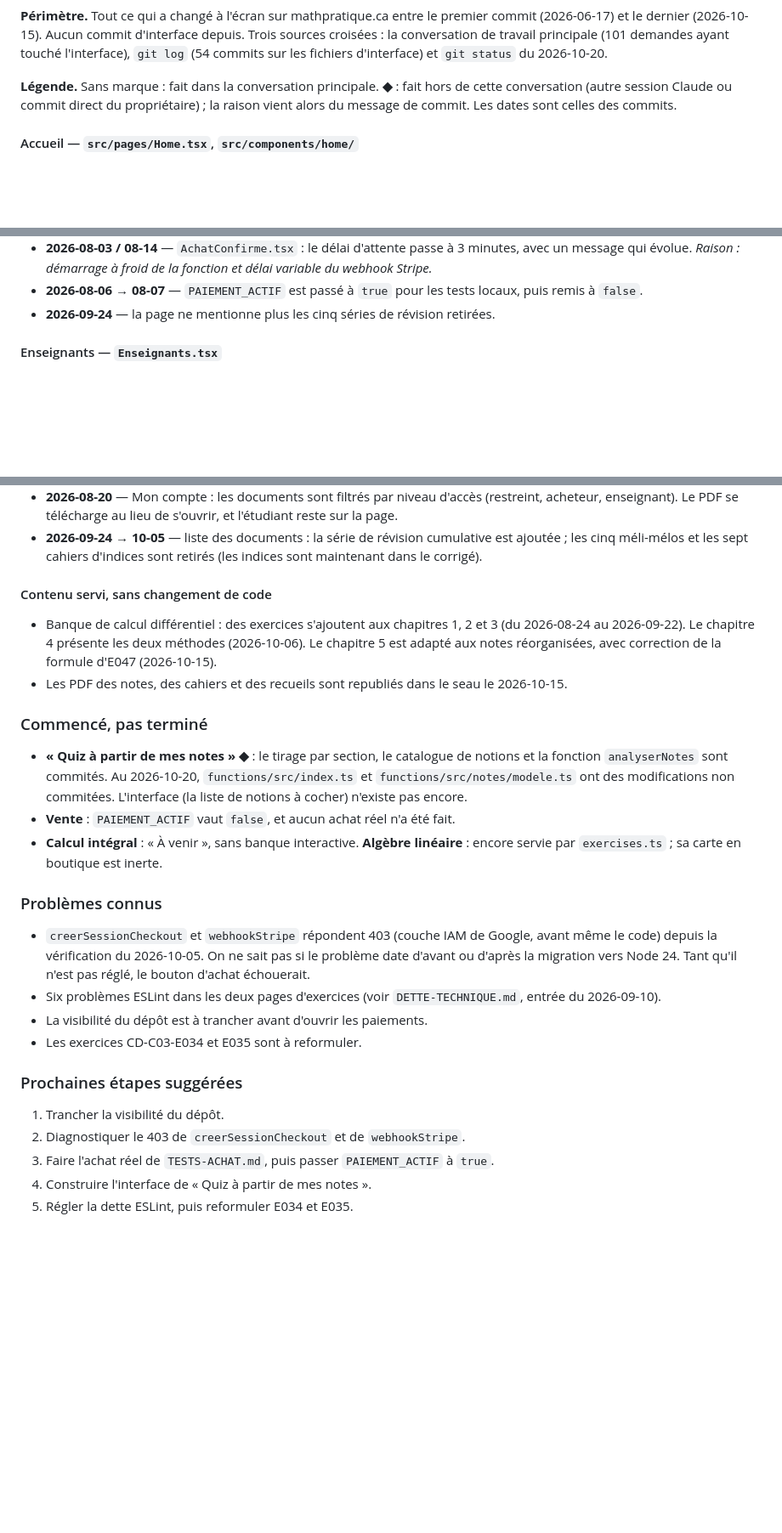
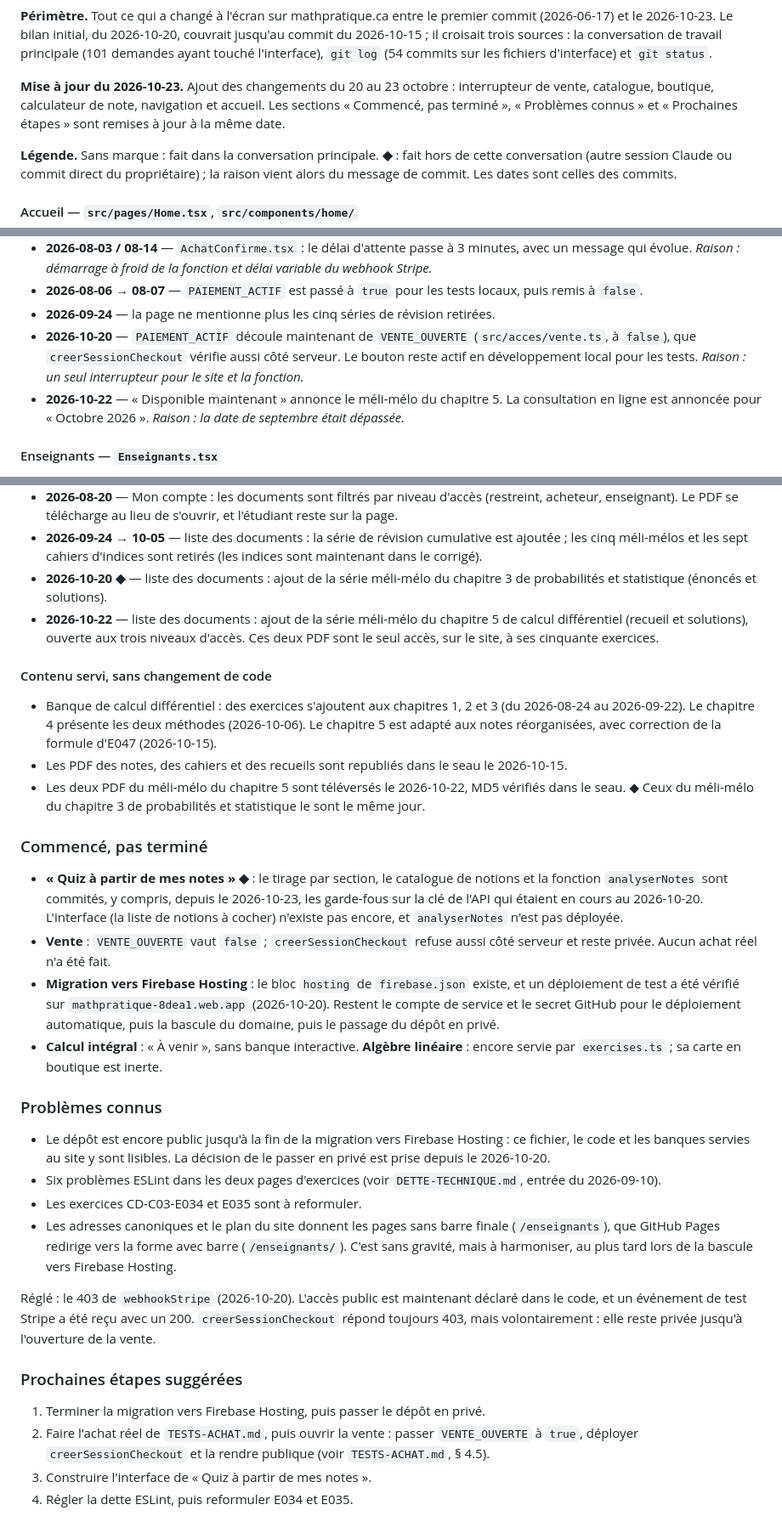
Before and after one commit to MathPratique/MathPratique.github.io, a Markdown page: CLAUDE.md, 3 parts joined by grey strips. Shown at 85% size. GitHub-like rendering; blank space fills up the shorter version.

```diff
--- a/CLAUDE.md
+++ b/CLAUDE.md
@@ -6,9 +6,14 @@
 
 **Périmètre.** Tout ce qui a changé à l'écran sur mathpratique.ca entre le
-premier commit (2026-06-17) et le dernier (2026-10-15). Aucun commit
-d'interface depuis. Trois sources croisées : la conversation de travail
-principale (101 demandes ayant touché l'interface), `git log` (54 commits sur
-les fichiers d'interface) et `git status` du 2026-10-20.
+premier commit (2026-06-17) et le 2026-10-23. Le bilan initial, du 2026-10-20,
+couvrait jusqu'au commit du 2026-10-15 ; il croisait trois sources : la
+conversation de travail principale (101 demandes ayant touché l'interface),
+`git log` (54 commits sur les fichiers d'interface) et `git status`.
+
+**Mise à jour du 2026-10-23.** Ajout des changements du 20 au 23 octobre :
+interrupteur de vente, catalogue, boutique, calculateur de note, navigation et
+accueil. Les sections « Commencé, pas terminé », « Problèmes connus » et
+« Prochaines étapes » sont remises à jour à la même date.
 
 **Légende.** Sans marque : fait dans la conversation principale. **◆** : fait
 hors de cette conversation (autre session Claude ou commit direct du
@@ -183,6 +237,13 @@ celles des commits.
   locaux, puis remis à `false`.
 - **2026-09-24** — la page ne mentionne plus les cinq séries de révision
   retirées.
+- **2026-10-20** — `PAIEMENT_ACTIF` découle maintenant de `VENTE_OUVERTE`
+  (`src/acces/vente.ts`, à `false`), que `creerSessionCheckout` vérifie aussi
+  côté serveur. Le bouton reste actif en développement local pour les tests.
+  *Raison : un seul interrupteur pour le site et la fonction.*
+- **2026-10-22** — « Disponible maintenant » annonce le méli-mélo du
+  chapitre 5. La consultation en ligne est annoncée pour « Octobre 2026 ».
+  *Raison : la date de septembre était dépassée.*
 
 #### Enseignants — `Enseignants.tsx`
 
@@ -208,6 +269,12 @@ celles des commits.
 - **2026-09-24 → 10-05** — liste des documents : la série de révision
   cumulative est ajoutée ; les cinq méli-mélos et les sept cahiers d'indices
   sont retirés (les indices sont maintenant dans le corrigé).
+- **2026-10-20 ◆** — liste des documents : ajout de la série méli-mélo du
+  chapitre 3 de probabilités et statistique (énoncés et solutions).
+- **2026-10-22** — liste des documents : ajout de la série méli-mélo du
+  chapitre 5 de calcul différentiel (recueil et solutions), ouverte aux trois
+  niveaux d'accès. Ces deux PDF sont le seul accès, sur le site, à ses
+  cinquante exercices.
 
 #### Contenu servi, sans changement de code
 
@@ -217,35 +284,51 @@ celles des commits.
   correction de la formule d'E047 (2026-10-15).
 - Les PDF des notes, des cahiers et des recueils sont republiés dans le seau le
   2026-10-15.
+- Les deux PDF du méli-mélo du chapitre 5 sont téléversés le 2026-10-22, MD5
+  vérifiés dans le seau. ◆ Ceux du méli-mélo du chapitre 3 de probabilités et
+  statistique le sont le même jour.
 
 ### Commencé, pas terminé
 
 - **« Quiz à partir de mes notes » ◆** : le tirage par section, le catalogue de
-  notions et la fonction `analyserNotes` sont commités. Au 2026-10-20,
-  `functions/src/index.ts` et `functions/src/notes/modele.ts` ont des
-  modifications non commitées. L'interface (la liste de notions à cocher)
-  n'existe pas encore.
-- **Vente** : `PAIEMENT_ACTIF` vaut `false`, et aucun achat réel n'a été fait.
+  notions et la fonction `analyserNotes` sont commités, y compris, depuis le
+  2026-10-23, les garde-fous sur la clé de l'API qui étaient en cours au
+  2026-10-20. L'interface (la liste de notions à cocher) n'existe pas encore,
+  et `analyserNotes` n'est pas déployée.
+- **Vente** : `VENTE_OUVERTE` vaut `false` ; `creerSessionCheckout` refuse
+  aussi côté serveur et reste privée. Aucun achat réel n'a été fait.
+- **Migration vers Firebase Hosting** : le bloc `hosting` de `firebase.json`
+  existe, et un déploiement de test a été vérifié sur
+  `mathpratique-8dea1.web.app` (2026-10-20). Restent le compte de service et
+  le secret GitHub pour le déploiement automatique, puis la bascule du
+  domaine, puis le passage du dépôt en privé.
 - **Calcul intégral** : « À venir », sans banque interactive. **Algèbre
   linéaire** : encore servie par `exercises.ts` ; sa carte en boutique est
   inerte.
 
 ### Problèmes connus
 
-- `creerSessionCheckout` et `webhookStripe` répondent 403 (couche IAM de Google,
-  avant même le code) depuis la vérification du 2026-10-05. On ne sait pas si
-  le problème date d'avant ou d'après la migration vers Node 24. Tant qu'il
-  n'est pas réglé, le bouton d'achat échouerait.
+- Le dépôt est encore public jusqu'à la fin de la migration vers Firebase
+  Hosting : ce fichier, le code et les banques servies au site y sont lisibles.
+  La décision de le passer en privé est prise depuis le 2026-10-20.
 - Six problèmes ESLint dans les deux pages d'exercices (voir
   `DETTE-TECHNIQUE.md`, entrée du 2026-09-10).
-- La visibilité du dépôt est à trancher avant d'ouvrir les paiements.
 - Les exercices CD-C03-E034 et E035 sont à reformuler.
+- Les adresses canoniques et le plan du site donnent les pages sans barre
+  finale (`/enseignants`), que GitHub Pages redirige vers la forme avec barre
+  (`/enseignants/`). C'est sans gravité, mais à harmoniser, au plus tard lors
+  de la bascule vers Firebase Hosting.
+
+Réglé : le 403 de `webhookStripe` (2026-10-20). L'accès public est maintenant
+déclaré dans le code, et un événement de test Stripe a été reçu avec un 200.
+`creerSessionCheckout` répond toujours 403, mais volontairement : elle reste
+privée jusqu'à l'ouverture de la vente.
 
 ### Prochaines étapes suggérées
 
-1. Trancher la visibilité du dépôt.
-2. Diagnostiquer le 403 de `creerSessionCheckout` et de `webhookStripe`.
-3. Faire l'achat réel de `TESTS-ACHAT.md`, puis passer `PAIEMENT_ACTIF` à
-   `true`.
-4. Construire l'interface de « Quiz à partir de mes notes ».
-5. Régler la dette ESLint, puis reformuler E034 et E035.
+1. Terminer la migration vers Firebase Hosting, puis passer le dépôt en privé.
+2. Faire l'achat réel de `TESTS-ACHAT.md`, puis ouvrir la vente : passer
+   `VENTE_OUVERTE` à `true`, déployer `creerSessionCheckout` et la rendre
+   publique (voir `TESTS-ACHAT.md`, § 4.5).
+3. Construire l'interface de « Quiz à partir de mes notes ».
+4. Régler la dette ESLint, puis reformuler E034 et E035.
```
Also changed, not shown: other parts of CLAUDE.md (+50 -1 lines).
